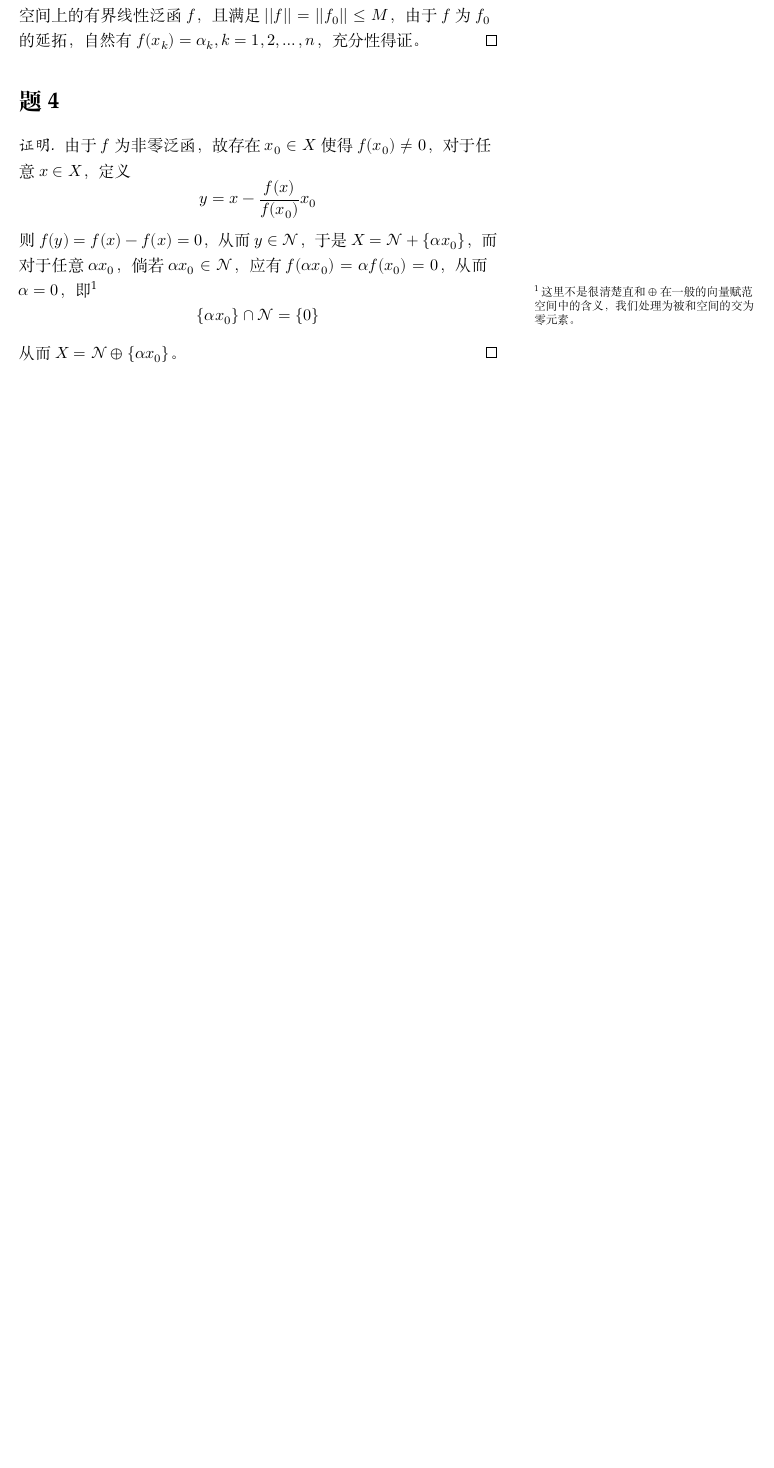
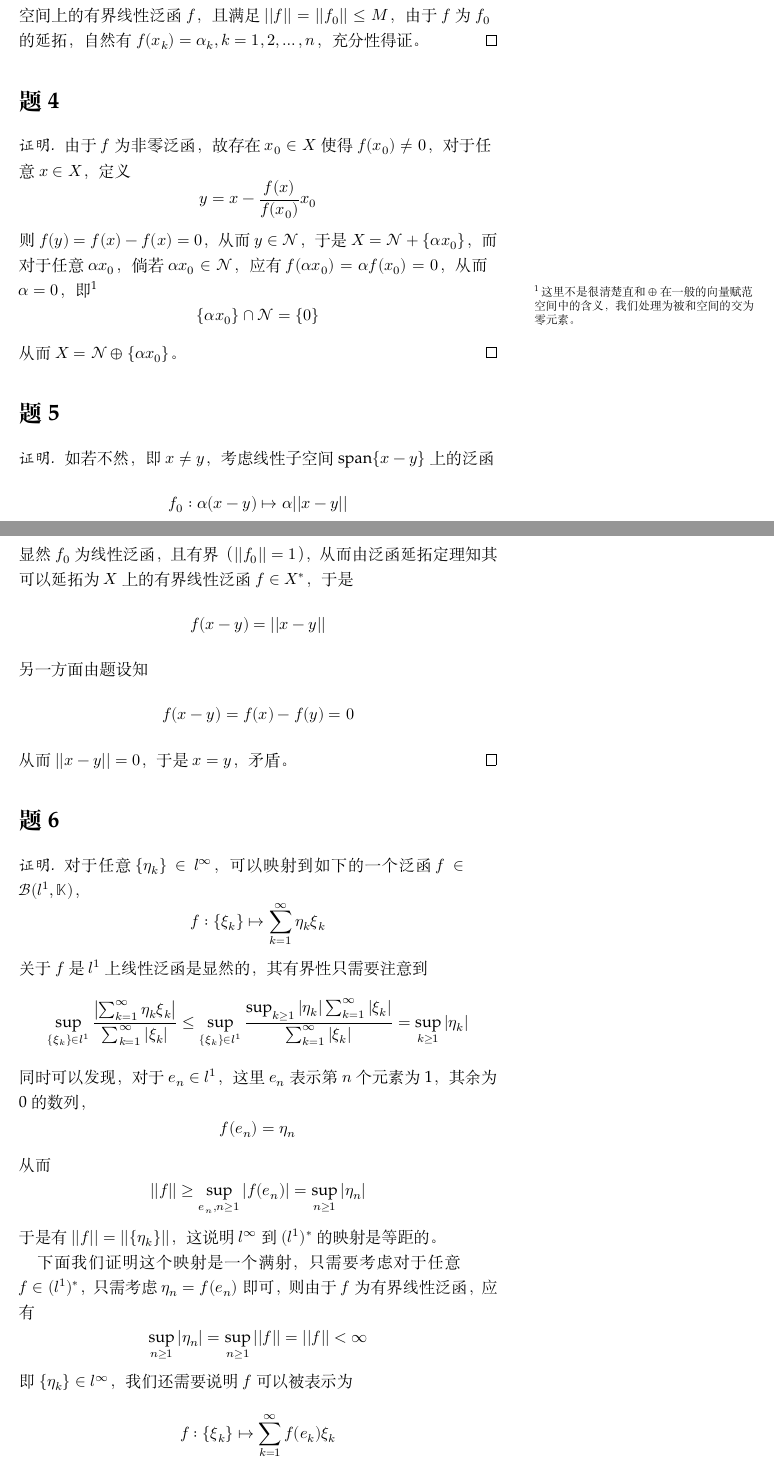
Before and after one commit to OopsYao/homework, a LaTeX problem sheet (functional-analysis/hw14/main.tex): part of page 2 of 2 before the commit and two parts of pages 2 and 3 of 4 after it, the two joined at a grey line, cut so that both start at the same text, the shorter picture padded with empty space. Compiled offline with XeLaTeX; a missing font is replaced by an installed copy or a similar font.

Commit message:
🚧 FA H14P5,6

```diff
--- a/functional-analysis/hw14/main.tex
+++ b/functional-analysis/hw14/main.tex
@@ -66,7 +66,44 @@
         而对于任意$\alpha x_0$，倘若$\alpha x_0\in\mathscr N$，应有
         $f(\alpha x_0)=\alpha f(x_0)=0$，从而$\alpha=0$，即\footnote{这里不是很清楚
         直和$\oplus$在一般的向量赋范空间中的含义，我们处理为被和空间的交为零元素。}
-        % TODO Direct sum in normed vector space?
         \[\{\alpha x_0\}\cap\mathscr N=\{\boldsymbol 0\}\]
         从而$X=\mathscr N\oplus\{\alpha x_0\}$。
     \end{proof}
+
+    \problem
+    \begin{proof}
+        如若不然，即$x\neq y$，考虑线性子空间$\mathrm{span}\{x-y\}$上的泛函
+        \[f_0:\alpha(x-y)\mapsto\alpha||x-y||\]
+        显然$f_0$为线性泛函，且有界（$||f_0||=1$），
+        从而由泛函延拓定理知其可以延拓为$X$上的有界线性泛函$f\in X^*$，
+        于是
+        \[f(x-y)=||x-y||\]
+        另一方面由题设知
+        \[f(x-y)=f(x)-f(y)=0\]
+        从而$||x-y||=0$，于是$x=y$，矛盾。
+    \end{proof}
+
+    \problem
+    \begin{proof}
+        对于任意$\{\eta_k\}\in l^\infty$，可以映射到如下的一个泛函$f\in\mathscr B(l^1,\mathbb K)$，
+        \[f:\{\xi_k\}\mapsto\sum_{k=1}^\infty\eta_k\xi_k\]
+        关于$f$是$l^1$上线性泛函是显然的，其有界性只需要注意到
+        \[\sup_{\{\xi_k\}\in l^1}
+        \frac{\left|\sum_{k=1}^\infty\eta_k\xi_k\right|}
+        {\sum_{k=1}^\infty|\xi_k|}
+        \leq\sup_{\{\xi_k\}\in l^1}
+        \frac{\sup_{k\geq 1}|\eta_k|\sum_{k=1}^\infty|\xi_k|}{\sum_{k=1}^\infty|\xi_k|}
+        =\sup_{k\geq 1}|\eta_k|\]
+        同时可以发现，对于$e_n\in l^1$，这里$e_n$表示第$n$个元素为1，其余为0的数列，
+        \[f(e_n)=\eta_n\]
+        从而
+        \[||f||\geq\sup_{e_n,n\geq 1}|f(e_n)|=\sup_{n\geq 1}|\eta_n|\]
+        于是有$||f||=||\{\eta_k\}||$，这说明$l^\infty$到$(l^1)^*$
+        的映射是等距的。
+
+        下面我们证明这个映射是一个满射，只需要考虑对于任意$f\in(l^1)^*$，
+        只需考虑$\eta_n=f(e_n)$即可，则由于$f$为有界线性泛函，应有
+        \[\sup_{n\geq 1}|\eta_n|=\sup_{n\geq 1}||f||=||f||<\infty\]
+        即$\{\eta_k\}\in l^\infty$，
+        我们还需要说明$f$可以被表示为
+        \[f:\{\xi_k\}\mapsto\sum_{k=1}^\infty f(e_k)\xi_k\]
```
Also changed, not shown: functional-analysis/hw14/main.tex (8 more changed lines).
